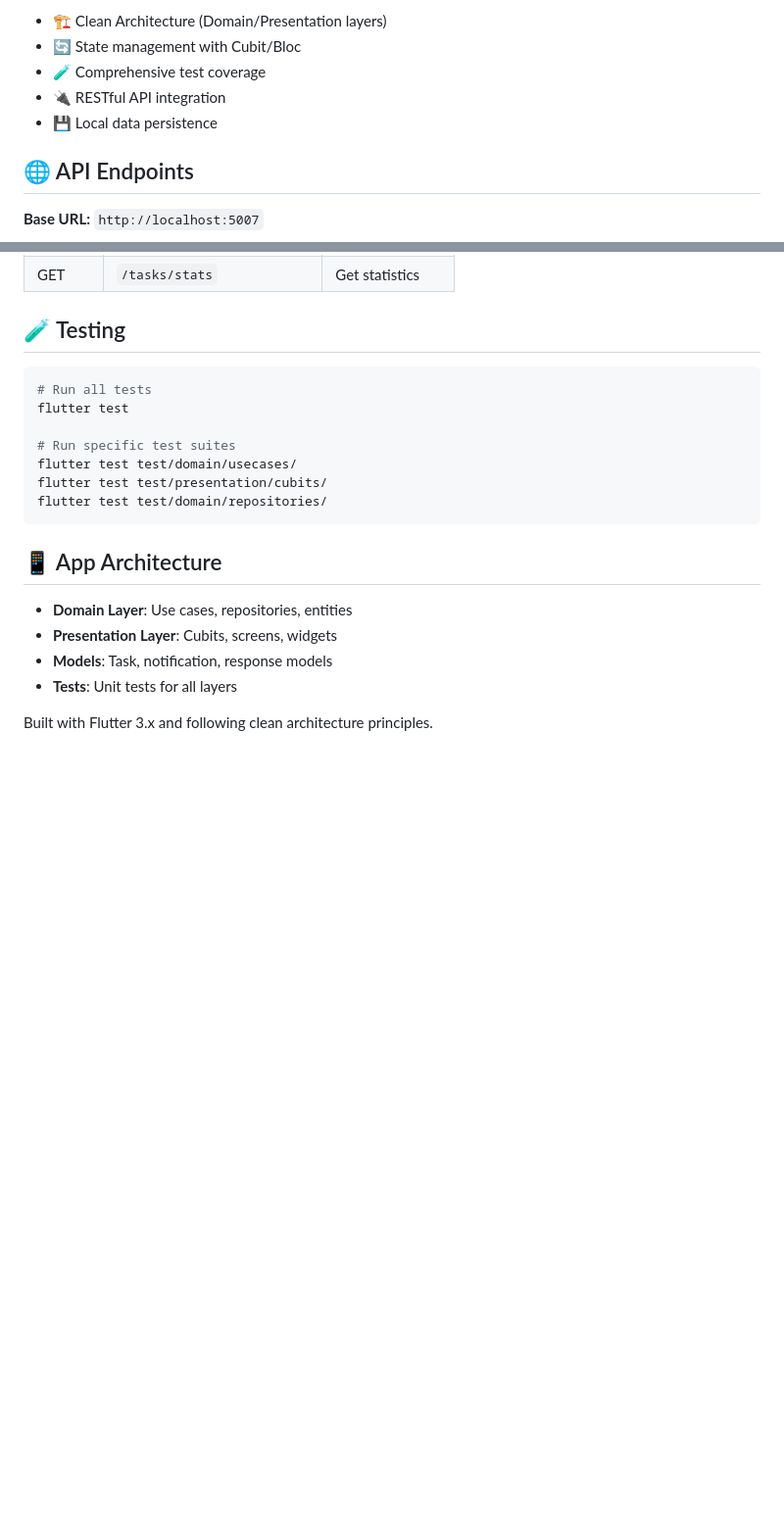
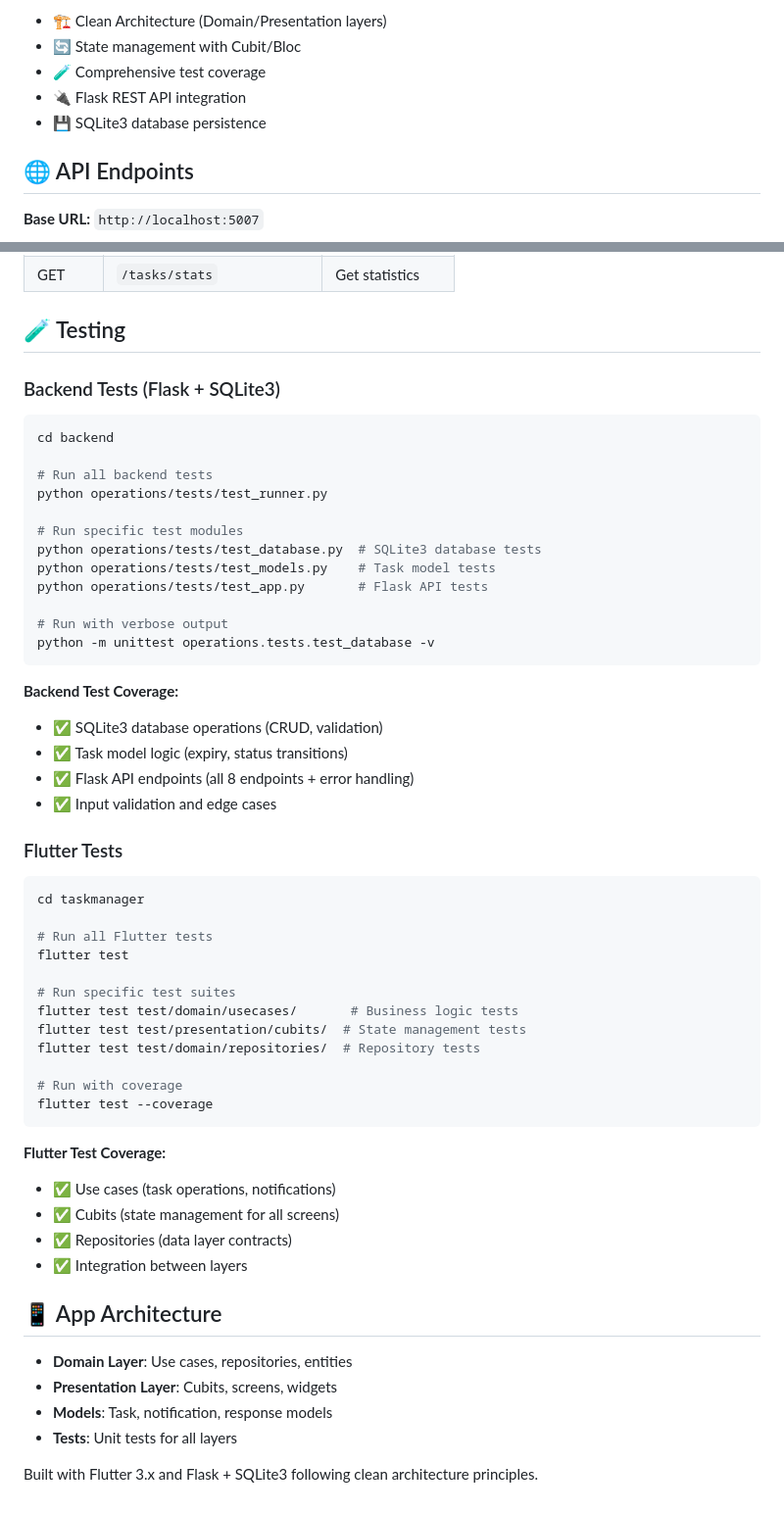
Before and after one commit to YahefuYusufu/focus_list_task_manager, a Markdown page: README.md, 2 parts joined by grey strips. Shown at 98% size. GitHub-like rendering; blank space fills up the shorter version.

````diff
--- a/README.md
+++ b/README.md
@@ -99,8 +96,8 @@ flutter test test/domain/repositories/
 - 🏗️ Clean Architecture (Domain/Presentation layers)
 - 🔄 State management with Cubit/Bloc
 - 🧪 Comprehensive test coverage
-- 🔌 RESTful API integration
-- 💾 Local data persistence
+- 🔌 Flask REST API integration
+- 💾 SQLite3 database persistence
 
 ## 🌐 API Endpoints
 
@@ -119,15 +116,49 @@ flutter test test/domain/repositories/
 
 ## 🧪 Testing
 
+### Backend Tests (Flask + SQLite3)
 ```bash
-# Run all tests
+cd backend
+
+# Run all backend tests
+python operations/tests/test_runner.py
+
+# Run specific test modules
+python operations/tests/test_database.py  # SQLite3 database tests
+python operations/tests/test_models.py    # Task model tests
+python operations/tests/test_app.py       # Flask API tests
+
+# Run with verbose output
+python -m unittest operations.tests.test_database -v
+```
+
+**Backend Test Coverage:**
+- ✅ SQLite3 database operations (CRUD, validation)
+- ✅ Task model logic (expiry, status transitions)
+- ✅ Flask API endpoints (all 8 endpoints + error handling)
+- ✅ Input validation and edge cases
+
+### Flutter Tests
+```bash
+cd taskmanager
+
+# Run all Flutter tests
 flutter test
 
 # Run specific test suites
-flutter test test/domain/usecases/
-flutter test test/presentation/cubits/
-flutter test test/domain/repositories/
+flutter test test/domain/usecases/       # Business logic tests
+flutter test test/presentation/cubits/  # State management tests
+flutter test test/domain/repositories/  # Repository tests
+
+# Run with coverage
+flutter test --coverage
 ```
+
+**Flutter Test Coverage:**
+- ✅ Use cases (task operations, notifications)
+- ✅ Cubits (state management for all screens)
+- ✅ Repositories (data layer contracts)
+- ✅ Integration between layers
 
 ## 📱 App Architecture
 
@@ -136,4 +167,4 @@ flutter test test/domain/repositories/
 - **Models**: Task, notification, response models
 - **Tests**: Unit tests for all layers
 
-Built with Flutter 3.x and following clean architecture principles.
+Built with Flutter 3.x and Flask + SQLite3 following clean architecture principles.
````
Also changed, not shown: other parts of README.md (+10 -13 lines).
